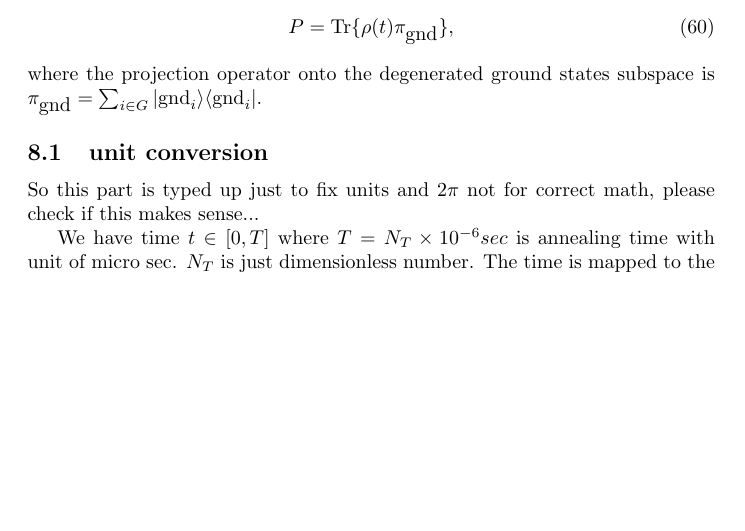
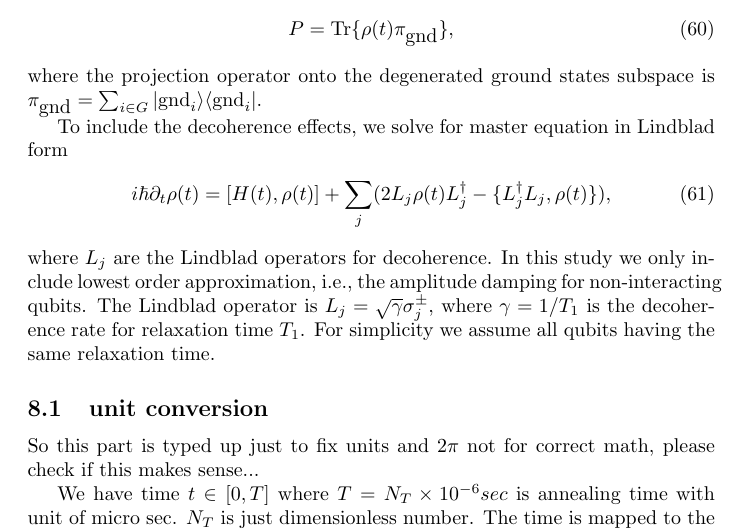
Before and after one commit to cchang5/quantum_linear_programming, a LaTeX document (Notes/Notes.tex): part of page 13 of 17, cut so that both start at the same text, the shorter picture padded with empty space. Compiled offline with pdfLaTeX.

Commit message:
Notes for Lindblad/decoherence

```diff
--- a/Notes/Notes.tex
+++ b/Notes/Notes.tex
@@ -601,6 +601,16 @@ P =  \mbox{Tr} \{  \rho (t) \pi_{\mbox{gnd}} \}  ,
 \end{align}
 where the projection operator onto the degenerated ground states subspace is $\pi_{\mbox{gnd}}=\sum_{i\in G} |\mbox{gnd}_i\rangle \langle \mbox{gnd}_i| $.
 
+
+To include the decoherence effects, we solve for master equation in Lindblad form
+\begin{align}
+i \hbar \partial_t \rho (t) = [H(t) , \rho(t)] + \sum_j (2L_j \rho(t) L_j^\dagger - \{ L^\dagger_j L_j, \rho(t) \}) ,
+\end{align}
+where $L_j$ are the Lindblad operators for decoherence. In this study we only include lowest order approximation, i.e., the amplitude damping for non-interacting qubits. The Lindblad operator is $L_j=\sqrt{\gamma} \sigma^\pm_j $, where $\gamma=1/T_1$ is the decoherence rate for relaxation time $T_1$. For simplicity we assume all qubits having the same relaxation time.
+
+
+
+
 \subsection{unit conversion}
 
 So this part is typed up just to fix units and $2\pi$ not for correct math, please check if this makes sense...
```
